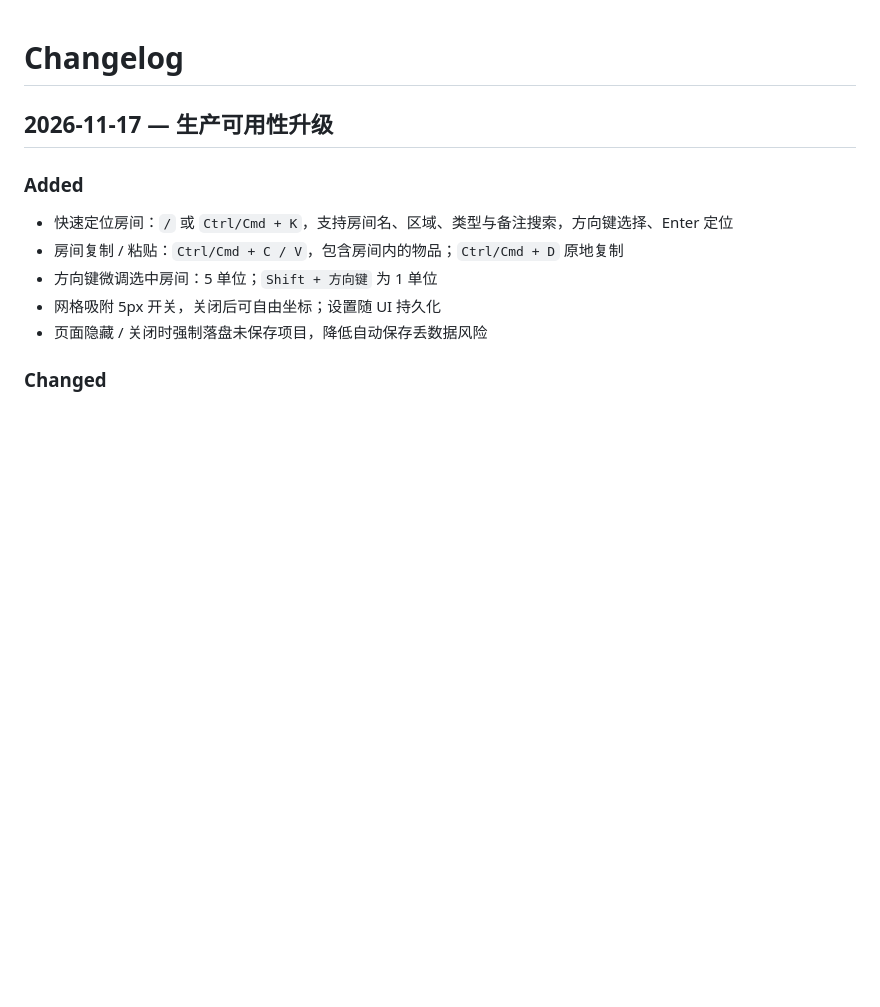
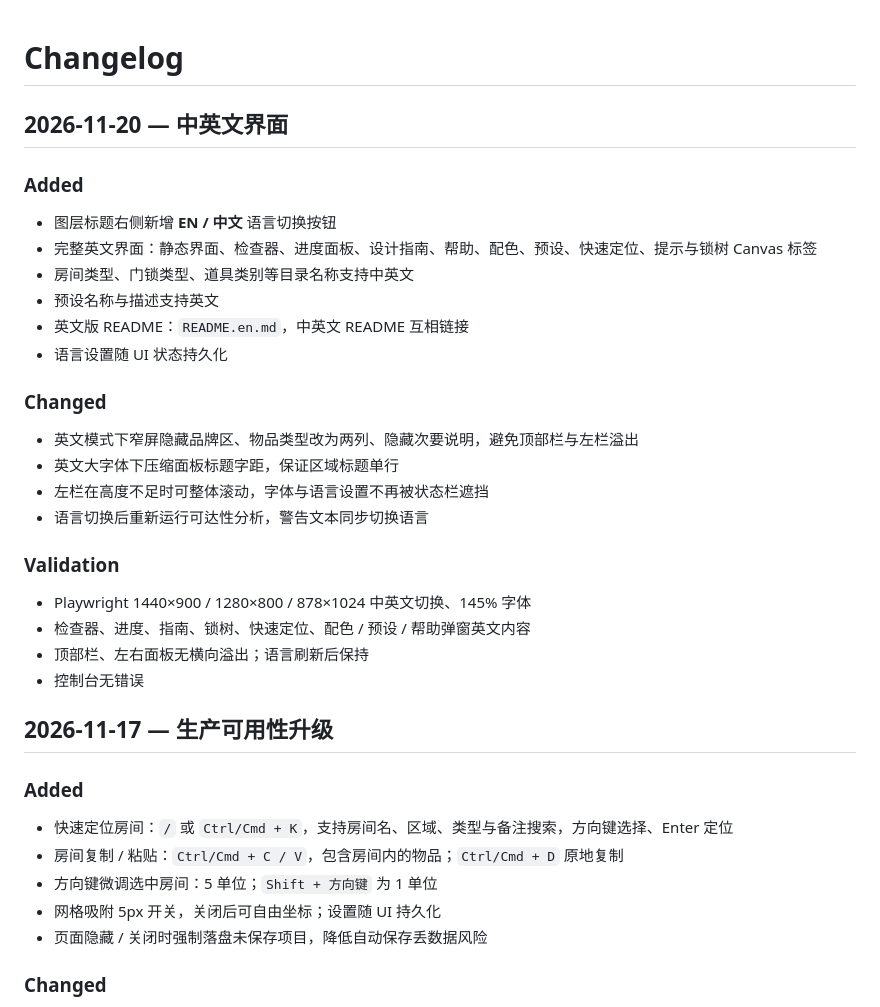
Before and after one commit to ElecHex/Metroidvania-Route-Designer, a Markdown page: CHANGELOG.md, the part around the change. Drawn GitHub-style; blank space fills up the shorter version.

```diff
--- a/CHANGELOG.md
+++ b/CHANGELOG.md
@@ -1,4 +1,29 @@
 # Changelog
+
+## 2026-11-20 — 中英文界面
+
+### Added
+
+- 图层标题右侧新增 **EN / 中文** 语言切换按钮
+- 完整英文界面：静态界面、检查器、进度面板、设计指南、帮助、配色、预设、快速定位、提示与锁树 Canvas 标签
+- 房间类型、门锁类型、道具类别等目录名称支持中英文
+- 预设名称与描述支持英文
+- 英文版 README：`README.en.md`，中英文 README 互相链接
+- 语言设置随 UI 状态持久化
+
+### Changed
+
+- 英文模式下窄屏隐藏品牌区、物品类型改为两列、隐藏次要说明，避免顶部栏与左栏溢出
+- 英文大字体下压缩面板标题字距，保证区域标题单行
+- 左栏在高度不足时可整体滚动，字体与语言设置不再被状态栏遮挡
+- 语言切换后重新运行可达性分析，警告文本同步切换语言
+
+### Validation
+
+- Playwright 1440×900 / 1280×800 / 878×1024 中英文切换、145% 字体
+- 检查器、进度、指南、锁树、快速定位、配色 / 预设 / 帮助弹窗英文内容
+- 顶部栏、左右面板无横向溢出；语言刷新后保持
+- 控制台无错误
 
 ## 2026-11-17 — 生产可用性升级
 
```
Also changed, not shown: README.en.md (added, +264 -0 lines), README.md (+12 -0 lines), docs/screenshots/2d-route.jpg, docs/screenshots/3d-massing.jpg, docs/screenshots/ability-lock-tree.jpg, docs/screenshots/english-ui.jpg (added), docs/screenshots/light-theme.jpg, 8 other files.
